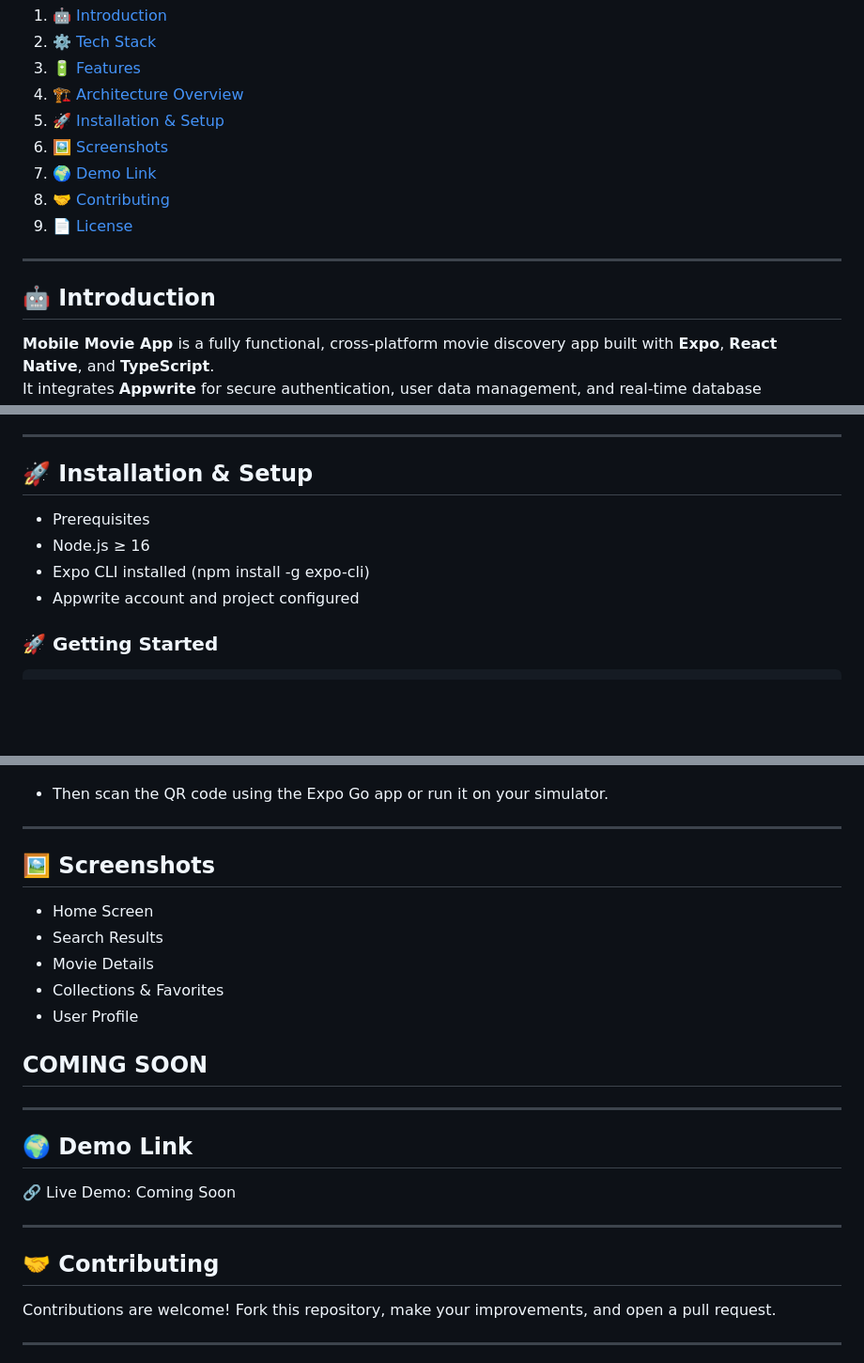
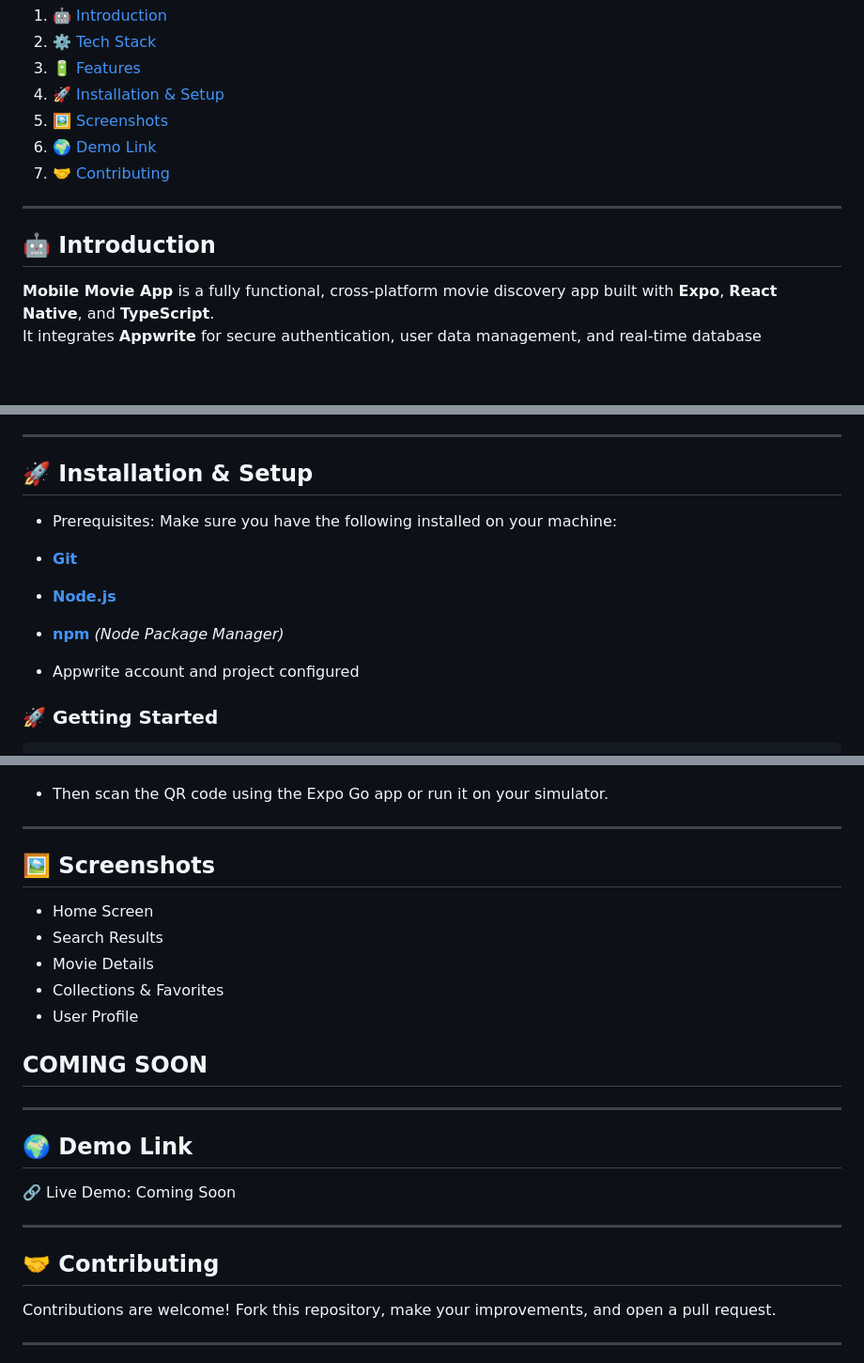
Before and after one commit to Stephani-e/movie_app, a Markdown page: README.md, 3 parts joined by grey strips. Shown at 94% size. Rendered like a GitHub page; blank space fills up the shorter version.

```diff
--- a/README.md
+++ b/README.md
@@ -18,15 +18,13 @@
 1. 🤖 [Introduction](#introduction)
 2. ⚙️ [Tech Stack](#tech-stack)
 3. 🔋 [Features](#features)
-4. 🏗️ [Architecture Overview](#architecture-overview)
-5. 🚀 [Installation & Setup](#installation-&-setup)
-6. 🖼️ [Screenshots](#screenshots)
-7. 🌍 [Demo Link](#demo-link)
-8. 🤝 [Contributing](#contributing)
-9. 📄 [License](#license)
+4. 🚀 [Installation & Setup](#installation-&-setup)
+5. 🖼️ [Screenshots](#screenshots)
+6. 🌍 [Demo Link](#demo-link)
+7. 🤝 [Contributing](#contributing)
 
 ---
-## 🤖 Introduction
+## <a name="introduction">🤖 Introduction</a>
 
 **Mobile Movie App** is a fully functional, cross-platform movie discovery app built with **Expo**, **React Native**, and **TypeScript**.
 It integrates **Appwrite** for secure authentication, user data management, and real-time database operations.
@@ -72,10 +70,13 @@ Authentication is handled through **Google OAuth2**, offering a seamless and sec
 
 ---
 
-## 🚀 Installation & Setup
-- Prerequisites
-- Node.js ≥ 16
-- Expo CLI installed (npm install -g expo-cli)
+## <a name="installation-&-setup">🚀 Installation & Setup</a>
+- Prerequisites:
+  Make sure you have the following installed on your machine:
+
+- **[Git](https://git-scm.com/)**
+- **[Node.js](https://nodejs.org/en)**
+- **[npm](https://www.npmjs.com/)** _(Node Package Manager)_
 - Appwrite account and project configured
 
 ### 🚀 Getting Started
@@ -93,7 +94,7 @@ npx expo start
 
 ---
 
-## 🖼️ Screenshots
+## <a name="screenshots">🖼️ Screenshots</a>
 - Home Screen
 - Search Results
 - Movie Details
@@ -104,12 +105,12 @@ npx expo start
 
 ---
 
-## 🌍 Demo Link
+## <a name="demo-link">🌍 Demo Link</a>
 🔗 Live Demo: Coming Soon
 
 ---
 
-## 🤝 Contributing
+## <a name="contributing">🤝 Contributing</a>
 Contributions are welcome!
 Fork this repository, make your improvements, and open a pull request.
 
```
Also changed, not shown: other parts of README.md (+2 -2 lines).
